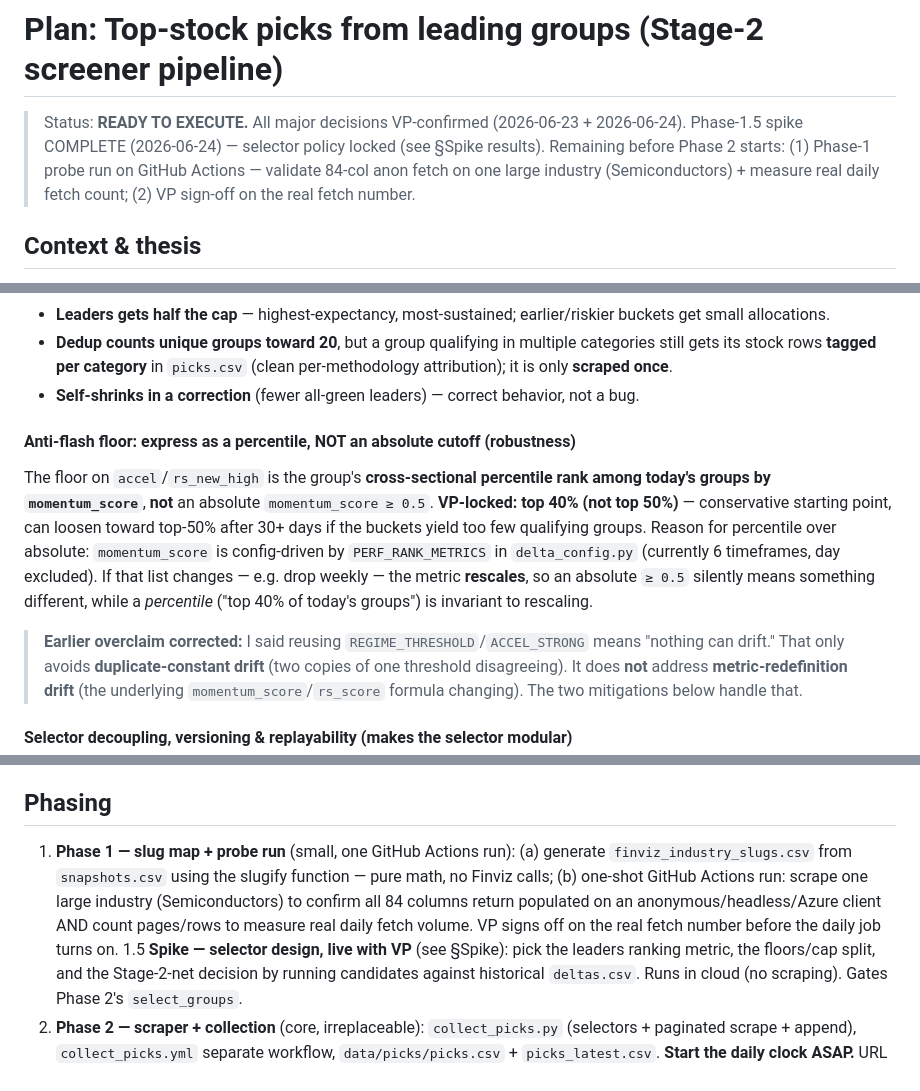
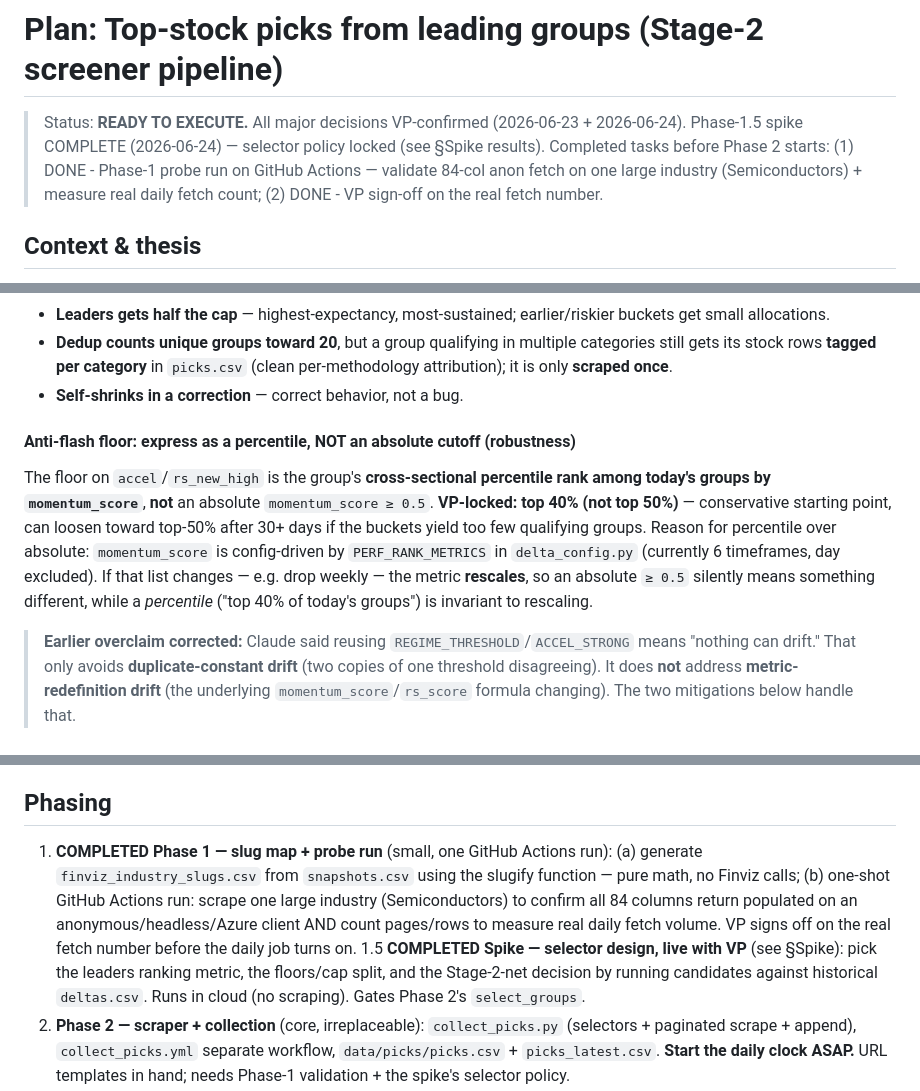
Before and after one commit to clarencelam2000/finviz-groups-tracker, a Markdown page: planning/stock-picks-from-leading-groups.md, 3 parts joined by grey strips. Rendered like a GitHub page.

Commit message:
Update stock-picks-from-leading-groups.md
Clean up all green references, update post Phase 1 single Semis success Actions run

```diff
--- a/planning/stock-picks-from-leading-groups.md
+++ b/planning/stock-picks-from-leading-groups.md
@@ -2,9 +2,9 @@
 
 > Status: **READY TO EXECUTE.** All major decisions VP-confirmed (2026-06-23 + 2026-06-24).
 > Phase-1.5 spike COMPLETE (2026-06-24) — selector policy locked (see §Spike results).
-> Remaining before Phase 2 starts: (1) Phase-1 probe run on GitHub Actions — validate 84-col
+> Completed tasks before Phase 2 starts: (1) DONE - Phase-1 probe run on GitHub Actions — validate 84-col
 > anon fetch on one large industry (Semiconductors) + measure real daily fetch count;
-> (2) VP sign-off on the real fetch number.
+> (2) DONE - VP sign-off on the real fetch number.
 
 ## Context & thesis
 
@@ -133,7 +133,7 @@ Rationale & design properties:
 - **Dedup counts unique groups toward 20**, but a group qualifying in multiple categories still
   gets its stock rows **tagged per category** in `picks.csv` (clean per-methodology attribution);
   it is only **scraped once**.
-- **Self-shrinks in a correction** (fewer all-green leaders) — correct behavior, not a bug.
+- **Self-shrinks in a correction** — correct behavior, not a bug.
 
 #### Anti-flash floor: express as a percentile, NOT an absolute cutoff (robustness)
 
@@ -146,7 +146,7 @@ in `delta_config.py` (currently 6 timeframes, day excluded). If that list change
 weekly — the metric **rescales**, so an absolute `≥ 0.5` silently means something different,
 while a *percentile* ("top 40% of today's groups") is invariant to rescaling.
 
-> **Earlier overclaim corrected:** I said reusing `REGIME_THRESHOLD`/`ACCEL_STRONG` means "nothing
+> **Earlier overclaim corrected:** Claude said reusing `REGIME_THRESHOLD`/`ACCEL_STRONG` means "nothing
 > can drift." That only avoids **duplicate-constant drift** (two copies of one threshold
 > disagreeing). It does **not** address **metric-redefinition drift** (the underlying
 > `momentum_score`/`rs_score` formula changing). The two mitigations below handle that.
@@ -446,13 +446,13 @@ derived from the log — never hand-maintained.
 
 ## Phasing
 
-1. **Phase 1 — slug map + probe run** (small, one GitHub Actions run): (a) generate
+1. **COMPLETED Phase 1 — slug map + probe run** (small, one GitHub Actions run): (a) generate
    `finviz_industry_slugs.csv` from `snapshots.csv` using the slugify function — pure math, no
    Finviz calls; (b) one-shot GitHub Actions run: scrape one large industry (Semiconductors) to
    confirm all 84 columns return populated on an anonymous/headless/Azure client AND count
    pages/rows to measure real daily fetch volume. VP signs off on the real fetch number before
    the daily job turns on.
-1.5 **Spike — selector design, live with VP** (see §Spike): pick the leaders ranking metric, the
+1.5 **COMPLETED Spike — selector design, live with VP** (see §Spike): pick the leaders ranking metric, the
    floors/cap split, and the Stage-2-net decision by running candidates against historical
    `deltas.csv`. Runs in cloud (no scraping). Gates Phase 2's `select_groups`.
 2. **Phase 2 — scraper + collection** (core, irreplaceable): `collect_picks.py` (selectors +
```
Also changed, not shown: other parts of planning/stock-picks-from-leading-groups.md (+6 -6 lines).
